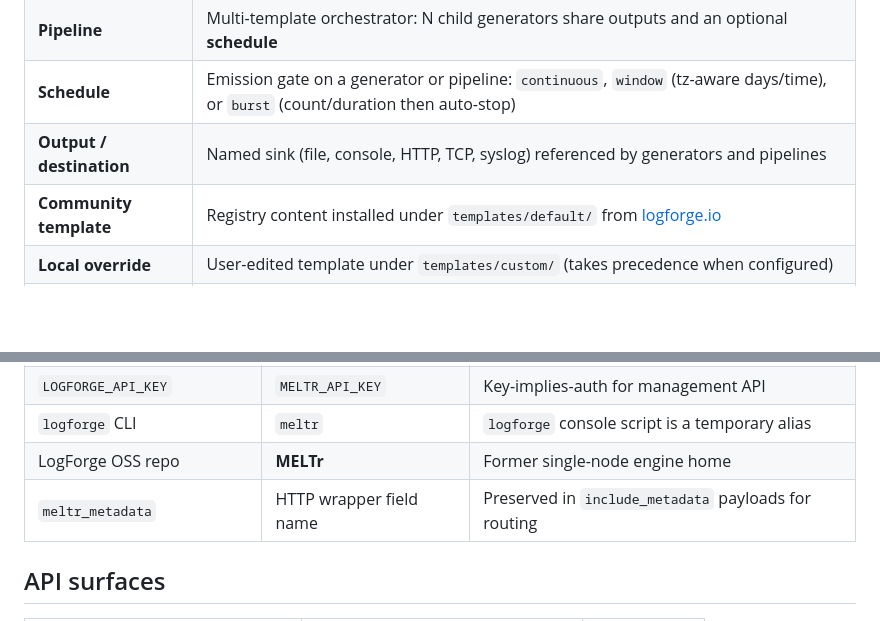
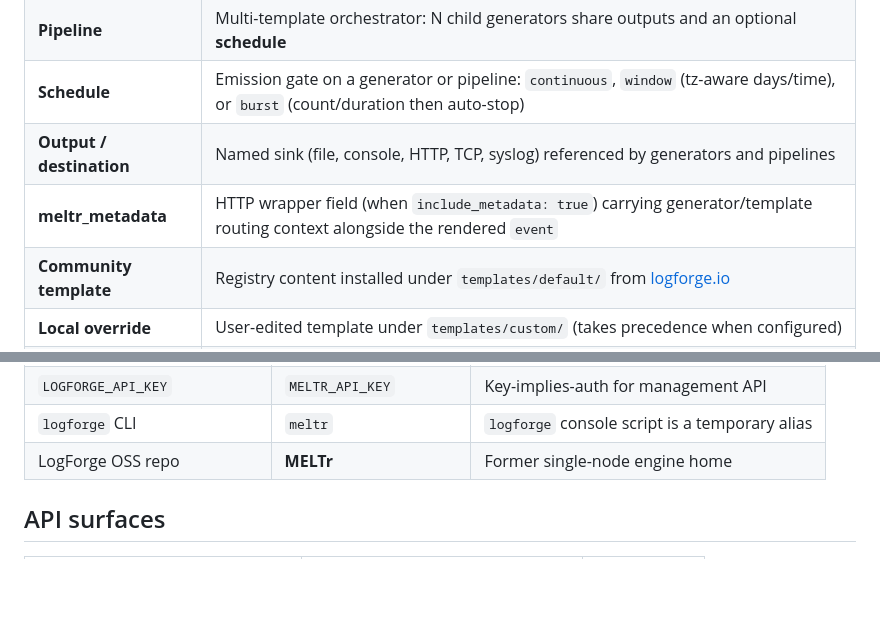
Before and after one commit to Fulcrum-Technology-Solutions/MELTr, a Markdown page: docs/ecosystem-glossary.md, 2 parts joined by grey strips. Drawn GitHub-style; blank space fills up the shorter version.

Commit message:
docs: drop broken metadata legacy glossary row
Co-authored-by: Cursor <cursoragent@cursor.com>

```diff
--- a/docs/ecosystem-glossary.md
+++ b/docs/ecosystem-glossary.md
@@ -12,6 +12,7 @@ Canonical terminology for the MELTr stack and transitional LogForge names. Link
 | **Pipeline** | Multi-template orchestrator: N child generators share outputs and an optional **schedule** |
 | **Schedule** | Emission gate on a generator or pipeline: `continuous`, `window` (tz-aware days/time), or `burst` (count/duration then auto-stop) |
 | **Output / destination** | Named sink (file, console, HTTP, TCP, syslog) referenced by generators and pipelines |
+| **meltr_metadata** | HTTP wrapper field (when `include_metadata: true`) carrying generator/template routing context alongside the rendered `event` |
 | **Community template** | Registry content installed under `templates/default/` from [logforge.io](https://logforge.io) |
 | **Local override** | User-edited template under `templates/custom/` (takes precedence when configured) |
 | **Vendor package** | `.forge` tarball installed per vendor via `meltr templates install` |
@@ -26,7 +27,6 @@ Canonical terminology for the MELTr stack and transitional LogForge names. Link
 | `LOGFORGE_API_KEY` | `MELTR_API_KEY` | Key-implies-auth for management API |
 | `logforge` CLI | `meltr` | `logforge` console script is a temporary alias |
 | LogForge OSS repo | **MELTr** | Former single-node engine home |
-| `meltr_metadata` | HTTP wrapper field name | Preserved in `include_metadata` payloads for routing |
 
 ## API surfaces
 
```
